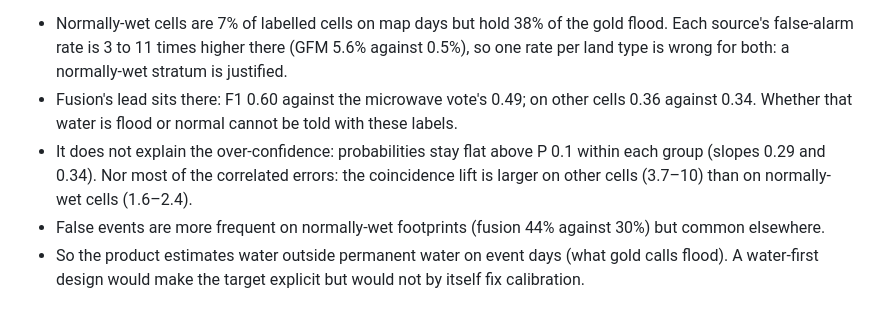
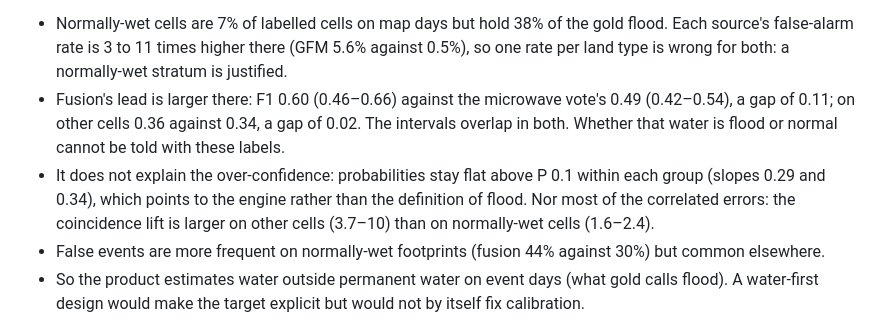
Before and after one commit to OCHA-DAP/ds-flood-gfm, a Markdown page: docs/final_report.md, the part around the change. Drawn GitHub-style.

Commit message:
final_report: normally-wet lead stated with its overlapping intervals; engine attribution as inference

```diff
--- a/docs/final_report.md
+++ b/docs/final_report.md
@@ -126,8 +126,8 @@ Coverage: fusion has a value on 99.99% of floodable cell-days, the microwave vot
 
 **Water versus flood** (`scripts/fusion/cv_normally_wet.py`, `results/cv/normally_wet_*.csv`). Every result split by whether a cell is normally wet in that calendar month (the D-38 JRC rule), same models:
 - Normally-wet cells are 7% of labelled cells on map days but hold 38% of the gold flood. Each source's false-alarm rate is 3 to 11 times higher there (GFM 5.6% against 0.5%), so one rate per land type is wrong for both: a normally-wet stratum is justified.
-- Fusion's lead sits there: F1 0.60 against the microwave vote's 0.49; on other cells 0.36 against 0.34. Whether that water is flood or normal cannot be told with these labels.
-- It does not explain the over-confidence: probabilities stay flat above P 0.1 within each group (slopes 0.29 and 0.34). Nor most of the correlated errors: the coincidence lift is larger on other cells (3.7–10) than on normally-wet cells (1.6–2.4).
+- Fusion's lead is larger there: F1 0.60 (0.46–0.66) against the microwave vote's 0.49 (0.42–0.54), a gap of 0.11; on other cells 0.36 against 0.34, a gap of 0.02. The intervals overlap in both. Whether that water is flood or normal cannot be told with these labels.
+- It does not explain the over-confidence: probabilities stay flat above P 0.1 within each group (slopes 0.29 and 0.34), which points to the engine rather than the definition of flood. Nor most of the correlated errors: the coincidence lift is larger on other cells (3.7–10) than on normally-wet cells (1.6–2.4).
 - False events are more frequent on normally-wet footprints (fusion 44% against 30%) but common elsewhere.
 - So the product estimates water outside permanent water on event days (what gold calls flood). A water-first design would make the target explicit but would not by itself fix calibration.
 
```
